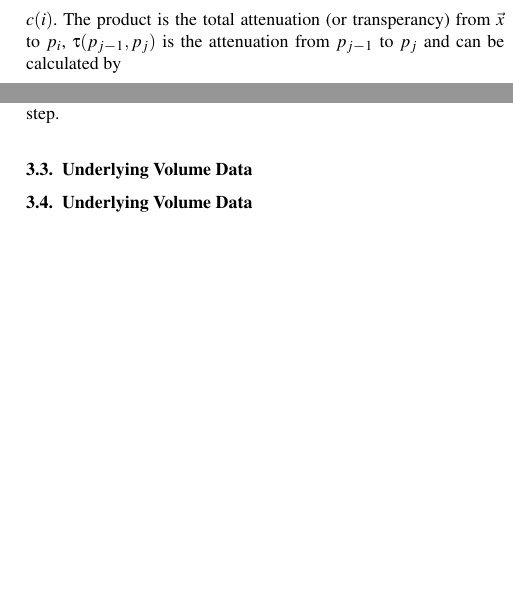
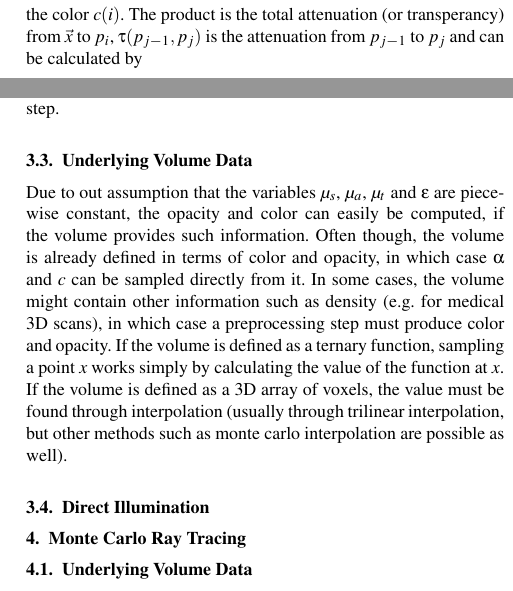
Before and after one commit to MatthiasEberhardt/WIS-Paper, a LaTeX document (paper.tex, which reads body.tex): two parts of the columns of page 3 of 8, joined at a grey line, cut so that both start at the same text, the shorter picture padded with empty space. Compiled offline with pdfLaTeX.

Commit message:
some changes

```diff
--- a/body.tex
+++ b/body.tex
@@ -137,7 +137,7 @@ As a necessary simplification, we assume all variables to be piecewise constant
 {\prod_{1\le j \le i}{(\tau(p_{j-1}, p_j))} \cdot \mu_a(p_{i})\epsilon (p_{i}, \omega)s}
 \end{equation}
 for one line segment at $i$.
-The quantity $\mu_a(p_{i})\epsilon (p_{i}, \omega)s$ descirbes the emitted light from $p_i$ and will from now on be refered to as $c(i)$. The product is the total attenuation (or transperancy) from $\vec{x}$ to $p_i$, $\tau(p_{j-1}, p_j)$ is the attenuation from $p_{j-1}$ to $p_j$ and can be calculated by
+The quantity $\mu_a(p_{i})\epsilon (p_{i}, \omega)s$ descirbes the emitted light from $p_i$ and will from now on be refered to as the color $c(i)$. The product is the total attenuation (or transperancy) from $\vec{x}$ to $p_i$, $\tau(p_{j-1}, p_j)$ is the attenuation from $p_{j-1}$ to $p_j$ and can be calculated by
 \begin{equation}
 \tau(p_{j-1}, p_j) = e^{-s\mu_t(j)}
 \end{equation}
@@ -154,14 +154,17 @@ L(\vec{x},\omega) = \sum_{1 \le i \le n}(1 - \beta(i))c(i)
 \end{equation}
 which can be calculated in a single for loop. Since $\beta(i)$ equals $\beta(i-1)(1-\alpha(i))$, it is not necessary to completly recalculate $\beta$ for every step.
 
+
 \subsection{Underlying Volume Data}
+Due to out assumption that the variables $\mu_s$, $\mu_a$, $\mu_t$ and $\epsilon$ are piecewise constant, the opacity and color can easily be computed, if the volume provides such information. Often though, the volume is already defined in terms of color and opacity, in which case $\alpha$ and $c$ can be sampled directly from it.
+In some cases, the volume might contain other information such as density (e.g. for medical 3D scans), in which case a preprocessing step must produce color and opacity.
+If the volume is defined as a ternary function, sampling a point $x$ works simply by calculating the value of the function at $x$. If the volume is defined as a 3D array of voxels, the value must be found through interpolation (usually through trilinear interpolation, but other methods such as monte carlo interpolation are possible as well).
 
 
+\subsection{Direct Illumination}
 
 
-
-
-
+\section{Monte Carlo Ray Tracing}
 
 \subsection{Underlying Volume Data}
 In this paper, we consider the topic of synthesizing a 2d image from a 3d volume.
```
Also changed, not shown: body.tex (2 more changed lines).
